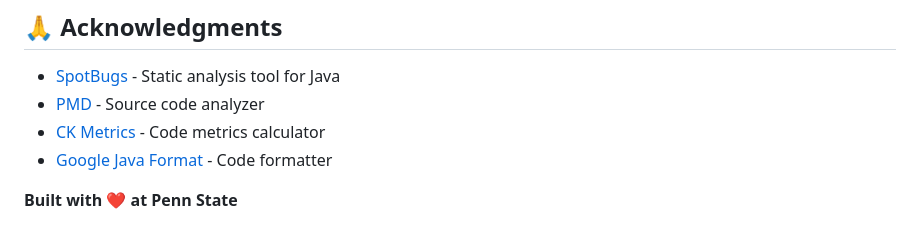
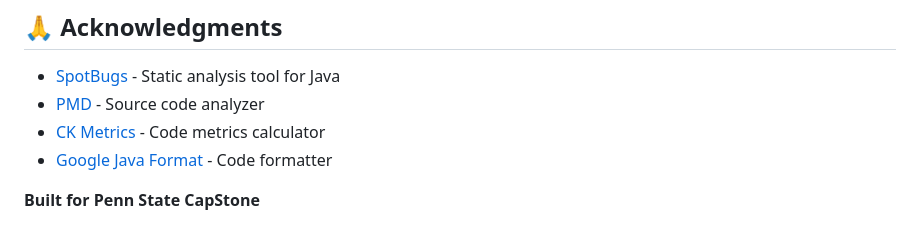
Before and after one commit to hatvik28/BDFCapstone, a Markdown page: README.md, the part around the change. GitHub-like rendering.

Commit message:
Update README to reflect CapStone project

```diff
--- a/README.md
+++ b/README.md
@@ -150,6 +150,6 @@ Choose between:
 - [CK Metrics](https://github.com/mauricioaniche/ck) - Code metrics calculator
 - [Google Java Format](https://github.com/google/google-java-format) - Code formatter
 
-**Built with ❤️ at Penn State**
+**Built for Penn State CapStone**
 
 </div>
```
